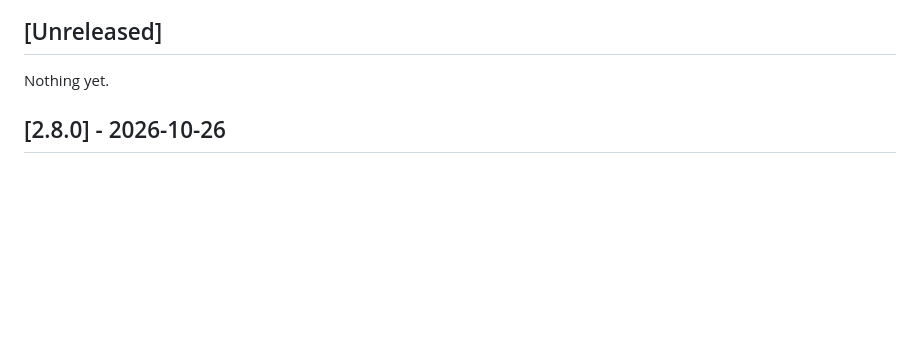
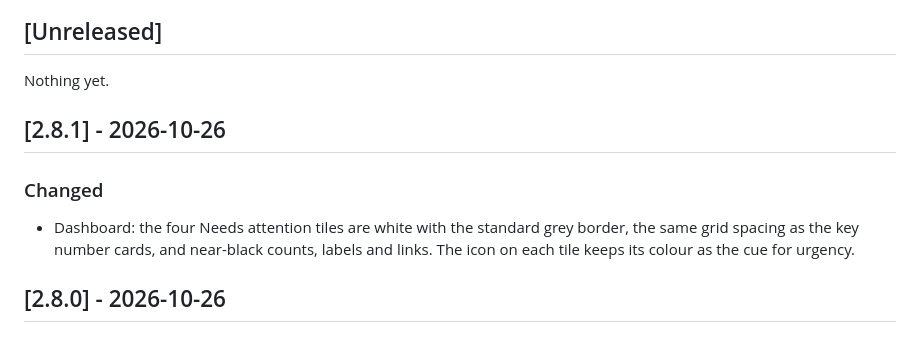
Before and after one commit to collinsasante/whatsapp-SAAS, a Markdown page: CHANGELOG.md, the part around the change. Rendered like a GitHub page; blank space fills up the shorter version.

Commit message:
docs(release): 2.8.1
Co-Authored-By: Claude Sonnet 5.5 <noreply@anthropic.com>

```diff
--- a/CHANGELOG.md
+++ b/CHANGELOG.md
@@ -8,6 +8,11 @@ See [VERSIONING.md](./VERSIONING.md) for how releases are created.
 ## [Unreleased]
 
 Nothing yet.
+
+## [2.8.1] - 2026-10-26
+
+### Changed
+- Dashboard: the four Needs attention tiles are white with the standard grey border, the same grid spacing as the key number cards, and near-black counts, labels and links. The icon on each tile keeps its colour as the cue for urgency.
 
 ## [2.8.0] - 2026-10-26
 
```
